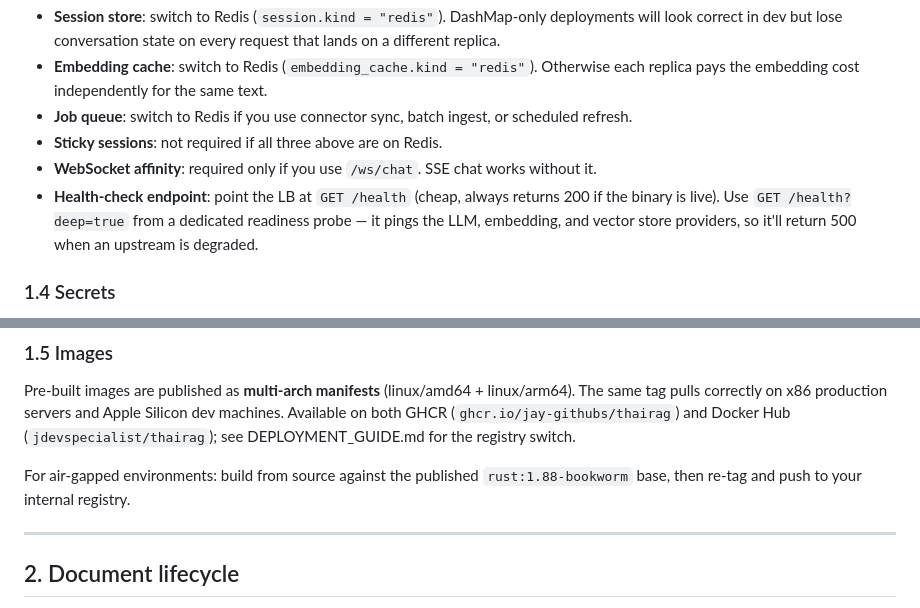
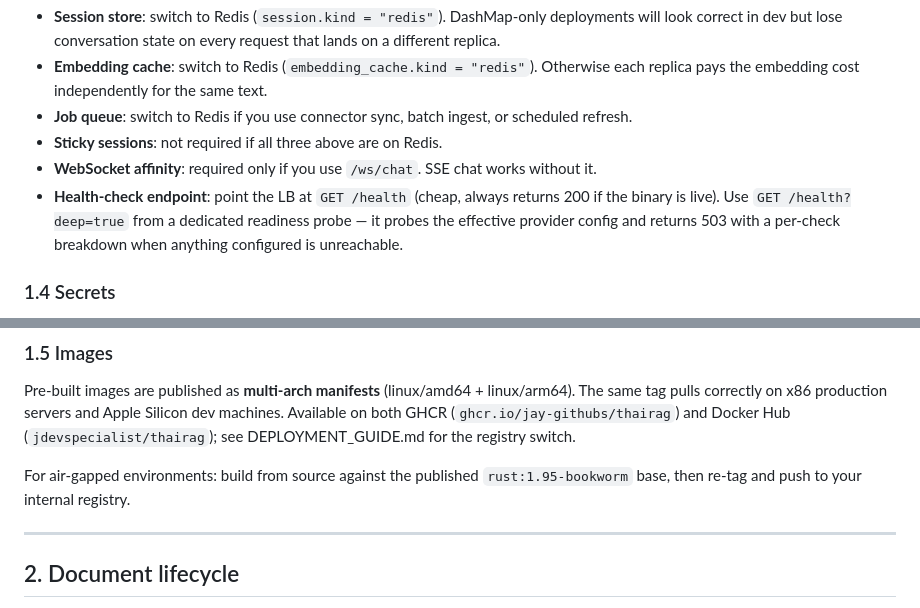
Before and after one commit to Jay-GitHubs/ThaiRAG, a Markdown page: docs/OPERATOR_GUIDE.md, 2 parts joined by grey strips. GitHub-like rendering.

Commit message:
docs: correct deep-health status code (503) and rust base image version in OPERATOR_GUIDE

```diff
--- a/docs/OPERATOR_GUIDE.md
+++ b/docs/OPERATOR_GUIDE.md
@@ -60,7 +60,7 @@ When you run more than one API replica:
 - **Job queue**: switch to Redis if you use connector sync, batch ingest, or scheduled refresh.
 - **Sticky sessions**: not required if all three above are on Redis.
 - **WebSocket affinity**: required only if you use `/ws/chat`. SSE chat works without it.
-- **Health-check endpoint**: point the LB at `GET /health` (cheap, always returns 200 if the binary is live). Use `GET /health?deep=true` from a dedicated readiness probe — it pings the LLM, embedding, and vector store providers, so it'll return 500 when an upstream is degraded.
+- **Health-check endpoint**: point the LB at `GET /health` (cheap, always returns 200 if the binary is live). Use `GET /health?deep=true` from a dedicated readiness probe — it probes the effective provider config and returns 503 with a per-check breakdown when anything configured is unreachable.
 
 ### 1.4 Secrets
 
@@ -89,7 +89,7 @@ Do **not**:
 
 Pre-built images are published as **multi-arch manifests** (linux/amd64 + linux/arm64). The same tag pulls correctly on x86 production servers and Apple Silicon dev machines. Available on both GHCR (`ghcr.io/jay-githubs/thairag`) and Docker Hub (`jdevspecialist/thairag`); see DEPLOYMENT_GUIDE.md for the registry switch.
 
-For air-gapped environments: build from source against the published `rust:1.88-bookworm` base, then re-tag and push to your internal registry.
+For air-gapped environments: build from source against the published `rust:1.95-bookworm` base, then re-tag and push to your internal registry.
 
 ---
 
```
